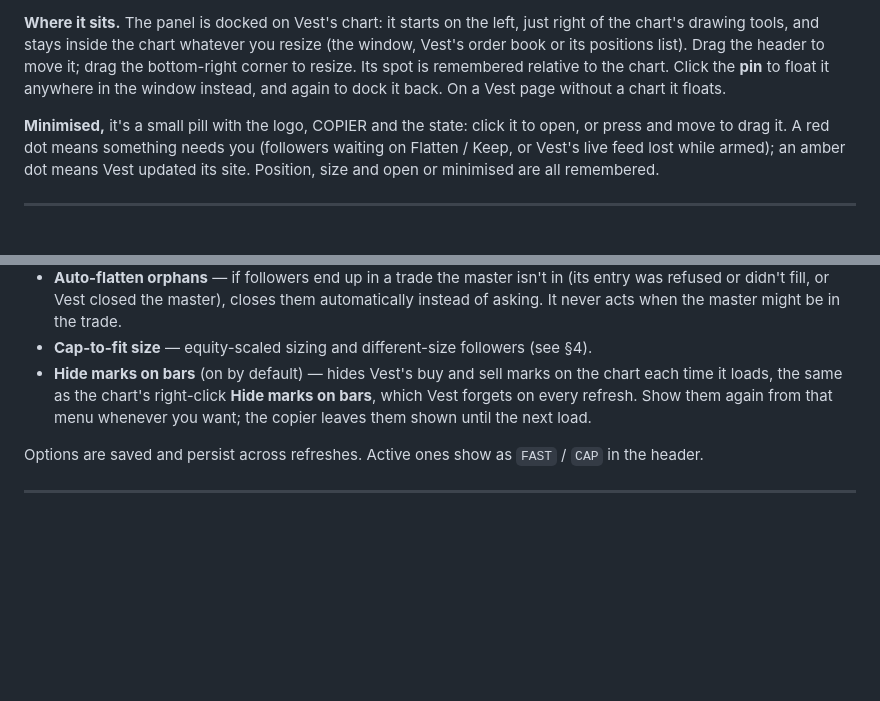
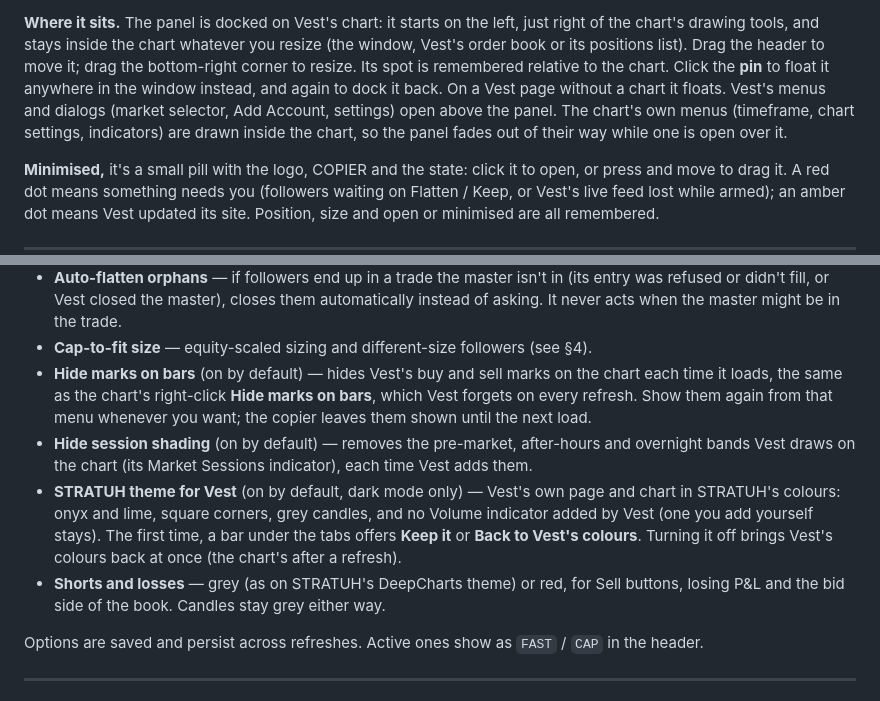
Before and after one commit to xAmped/Vest-Copier, a Markdown page: docs/USER-GUIDE.md, 2 parts joined by grey strips. Rendered like a GitHub page; blank space fills up the shorter version.

```diff
--- a/docs/USER-GUIDE.md
+++ b/docs/USER-GUIDE.md
@@ -59,6 +59,9 @@ their own browser.
 tools, and stays inside the chart whatever you resize (the window, Vest's order book or its positions list). Drag the header
 to move it; drag the bottom-right corner to resize. Its spot is remembered relative to the chart. Click the **pin** to
 float it anywhere in the window instead, and again to dock it back. On a Vest page without a chart it floats.
+Vest's menus and dialogs (market selector, Add Account, settings) open above the panel. The chart's own menus
+(timeframe, chart settings, indicators) are drawn inside the chart, so the panel fades out of their way while one is
+open over it.
 
 **Minimised,** it's a small pill with the logo, COPIER and the state: click it to open, or press and move to drag it.
 A red dot means something needs you (followers waiting on Flatten / Keep, or Vest's live feed lost while armed); an
@@ -228,6 +231,14 @@ average), and a risk bar for what's left before your floor. The setup folds into
 - **Hide marks on bars** (on by default) — hides Vest's buy and sell marks on the chart each time it loads, the same
   as the chart's right-click **Hide marks on bars**, which Vest forgets on every refresh. Show them again from that
   menu whenever you want; the copier leaves them shown until the next load.
+- **Hide session shading** (on by default) — removes the pre-market, after-hours and overnight bands Vest draws on
+  the chart (its Market Sessions indicator), each time Vest adds them.
+- **STRATUH theme for Vest** (on by default, dark mode only) — Vest's own page and chart in STRATUH's colours: onyx and
+  lime, square corners, grey candles, and no Volume indicator added by Vest (one you add yourself stays). The first
+  time, a bar under the tabs offers **Keep it** or **Back to Vest's colours**. Turning it off brings Vest's colours
+  back at once (the chart's after a refresh).
+- **Shorts and losses** — grey (as on STRATUH's DeepCharts theme) or red, for Sell buttons, losing P&L and the bid
+  side of the book. Candles stay grey either way.
 
 Options are saved and persist across refreshes. Active ones show as `FAST` / `CAP` in the header.
 
```
Also changed, not shown: CHANGELOG.md (+7 -0 lines), README.md (+1 -1 lines), docs/tutorial/img/accounts.png, docs/tutorial/img/trade-in.png, docs/tutorial/img/trade.png, 3 other files.
